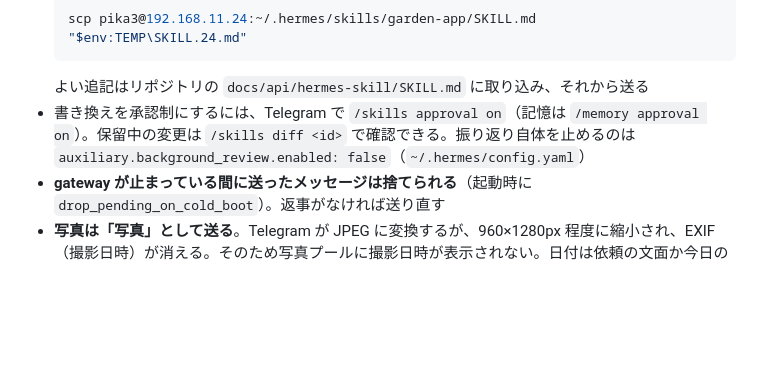
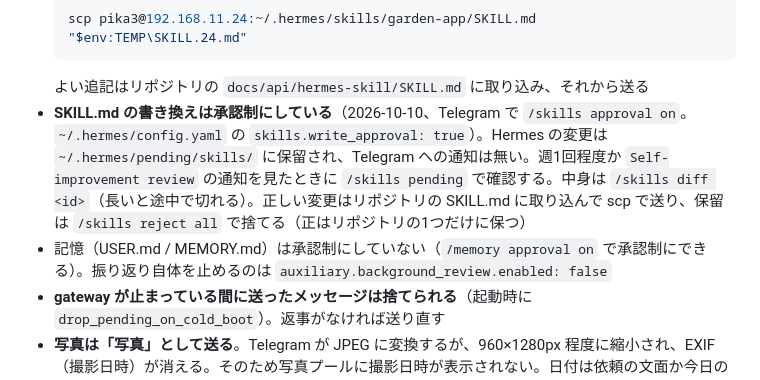
Before and after one commit to pika3-hub/garden-app, a Markdown page: docs/api/hermes-telegram.md, the part around the change. Drawn GitHub-style; blank space fills up the shorter version.

Commit message:
Telegram: SKILL.md の書き換えを承認制にした運用を記録
Co-Authored-By: Claude Opus 5.5 <noreply@anthropic.com>

````diff
--- a/docs/api/hermes-telegram.md
+++ b/docs/api/hermes-telegram.md
@@ -34,7 +34,8 @@ Hermes は会話の後に裏で振り返り（self-improvement review）を行
   scp pika3@192.168.11.24:~/.hermes/skills/garden-app/SKILL.md "$env:TEMP\SKILL.24.md"
   ```
   よい追記はリポジトリの `docs/api/hermes-skill/SKILL.md` に取り込み、それから送る
-- 書き換えを承認制にするには、Telegram で `/skills approval on`（記憶は `/memory approval on`）。保留中の変更は `/skills diff <id>` で確認できる。振り返り自体を止めるのは `auxiliary.background_review.enabled: false`（`~/.hermes/config.yaml`）
+- **SKILL.md の書き換えは承認制にしている**（2026-10-10、Telegram で `/skills approval on`。`~/.hermes/config.yaml` の `skills.write_approval: true`）。Hermes の変更は `~/.hermes/pending/skills/` に保留され、Telegram への通知は無い。週1回程度か `Self-improvement review` の通知を見たときに `/skills pending` で確認する。中身は `/skills diff <id>`（長いと途中で切れる）。正しい変更はリポジトリの SKILL.md に取り込んで scp で送り、保留は `/skills reject all` で捨てる（正はリポジトリの1つだけに保つ）
+- 記憶（USER.md / MEMORY.md）は承認制にしていない（`/memory approval on` で承認制にできる）。振り返り自体を止めるのは `auxiliary.background_review.enabled: false`
 - **gateway が止まっている間に送ったメッセージは捨てられる**（起動時に `drop_pending_on_cold_boot`）。返事がなければ送り直す
 - **写真は「写真」として送る**。Telegram が JPEG に変換するが、960×1280px 程度に縮小され、EXIF（撮影日時）が消える。そのため写真プールに撮影日時が表示されない。日付は依頼の文面か今日の日付で決まるので、撮ってすぐ送るなら困らない。前に撮った写真は「9/20 に撮った」のように日付を書く
 - **「ファイル」として送ると、iPhone の写真は HEIC のまま届く**。API は HEIC を 415 にする（Hermes は写真として送り直すよう案内する）。HEIC 対応は Ubuntu への移設後に行う予定（[`../wishlist.md`](../wishlist.md)）。メイン PC（Windows）では、HEIC を読むライブラリ `pillow-heif` の DLL が Smart App Control に止められるため対応できない
````
